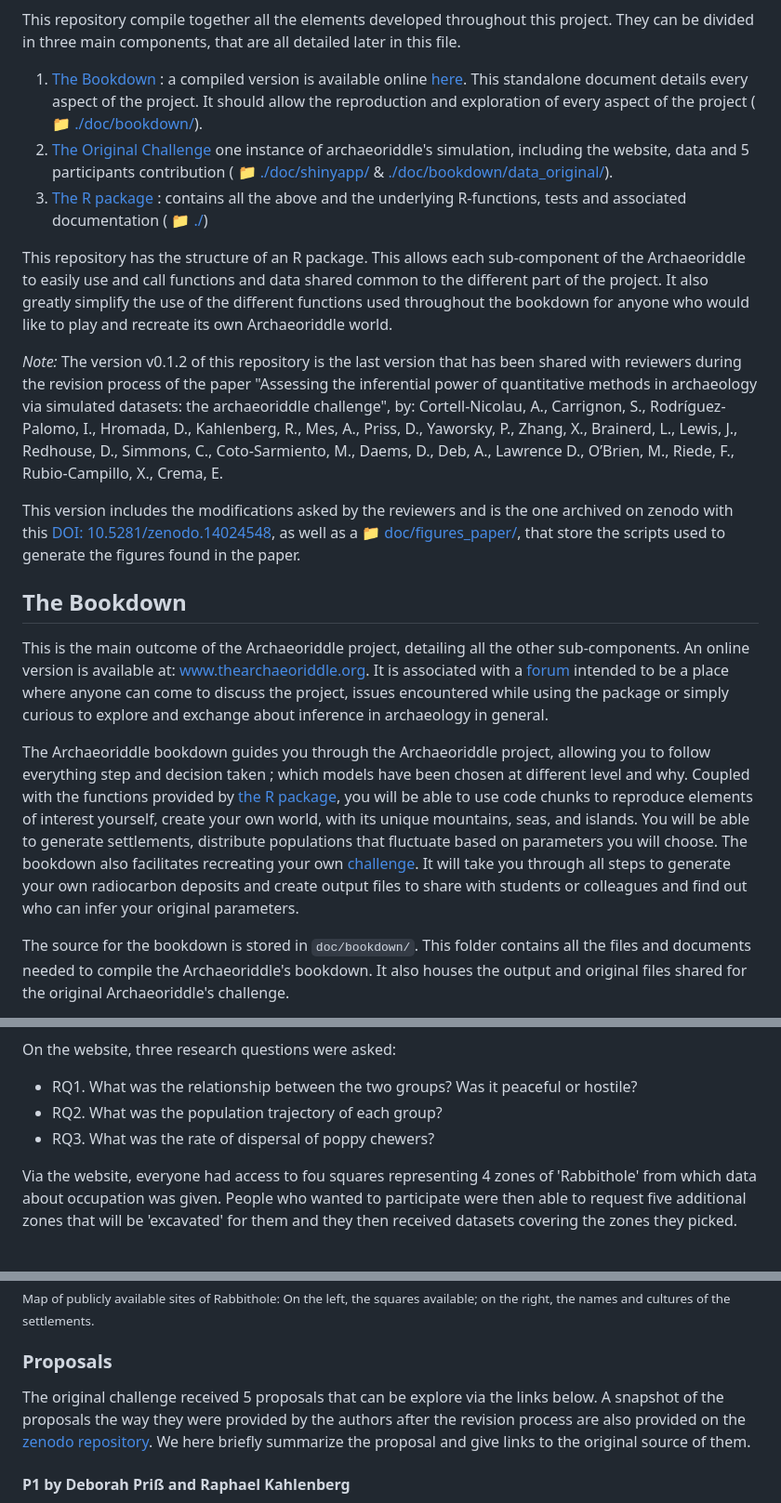
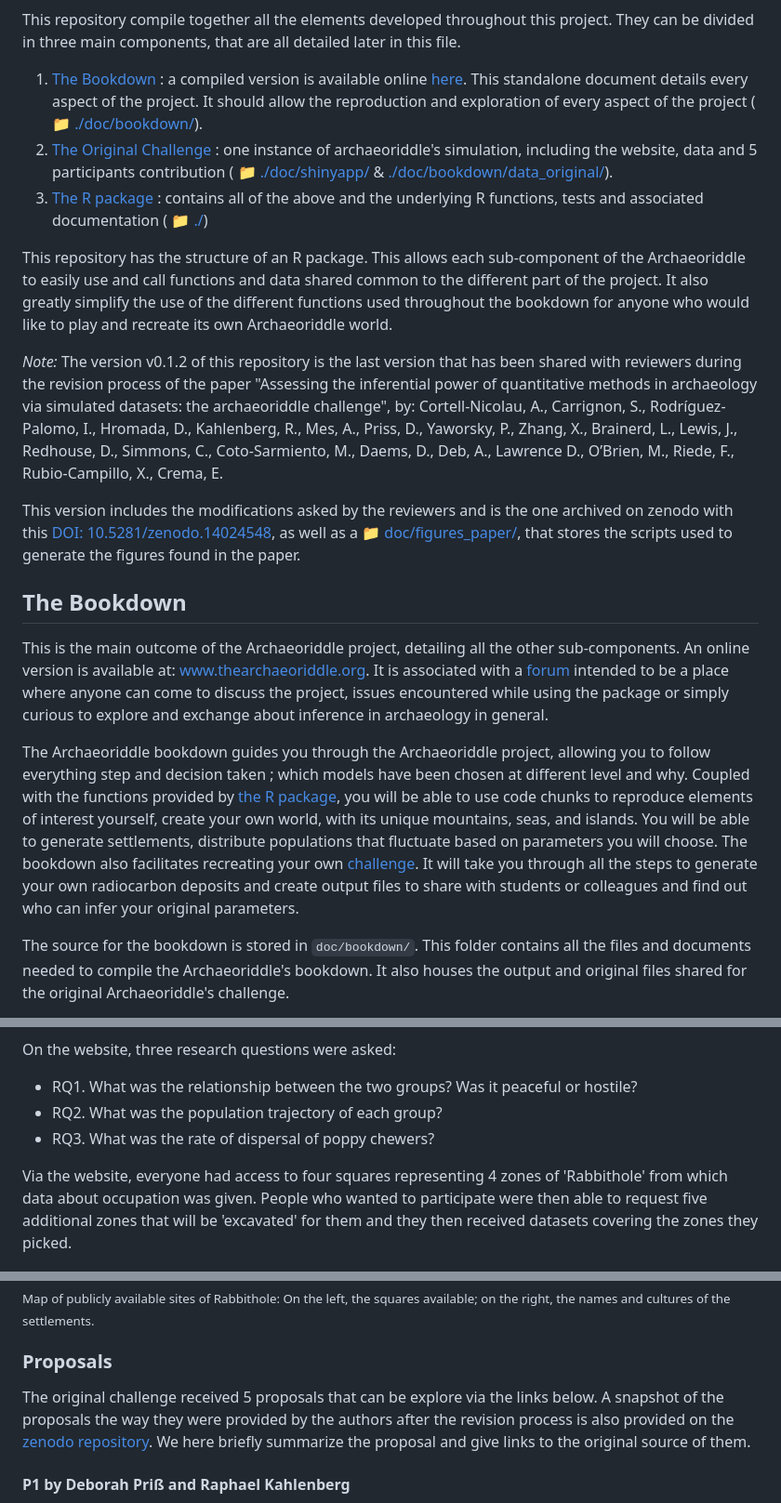
Before and after one commit to acortell3/archaeoriddle, a Markdown page: README.md, 3 parts joined by grey strips. Shown at 93% size. Rendered like a GitHub page.

Commit message:
Update README.md
Typos and recast one sentence.

```diff
--- a/README.md
+++ b/README.md
@@ -11,8 +11,8 @@ The Archaeoriddle Project has been implemented and developed by the [Computation
 This repository compile together all the elements developed throughout this project. They can be divided in three main components, that are all detailed later in this file.
 
 1. [The Bookdown](#the-bookdown) : a compiled version is available online [here](https://www.thearchaeoriddle.org). This standalone document details every aspect of the project. It should allow the reproduction and exploration of every aspect of the project ( :file_folder: [./doc/bookdown/](./doc/bookdown/)).
-2. [The Original Challenge](#the-original-challenge) one instance of archaeoriddle's simulation, including the website, data and 5 participants contribution ( :file_folder: [./doc/shinyapp/](./doc/shinyapp/) & [./doc/bookdown/data_original/](./doc/bookdown/data_original/)).
-2. [The R package](#the-r-package) : contains all the above and the underlying R-functions, tests and associated documentation ( :file_folder: [./](./))
+2. [The Original Challenge](#the-original-challenge) : one instance of archaeoriddle's simulation, including the website, data and 5 participants contribution ( :file_folder: [./doc/shinyapp/](./doc/shinyapp/) & [./doc/bookdown/data_original/](./doc/bookdown/data_original/)).
+2. [The R package](#the-r-package) : contains all of the above and the underlying R functions, tests and associated documentation ( :file_folder: [./](./))
 
 
 This repository has the structure of an R package. This allows each sub-component of the Archaeoriddle to easily use and call functions and data shared common to the different part of the project. It also greatly simplify the use of the different functions used throughout the bookdown for anyone who would like to play and recreate its own Archaeoriddle world.
@@ -21,13 +21,13 @@ This repository has the structure of an R package. This allows each sub-componen
 *Note:* The version v0.1.2  of this repository is the last version that has been shared with reviewers during the revision process of the paper "Assessing the inferential power of quantitative methods in archaeology via simulated datasets: the archaeoriddle challenge", by:
 Cortell-Nicolau, A., Carrignon, S., Rodríguez-Palomo, I., Hromada, D., Kahlenberg, R., Mes, A., Priss, D., Yaworsky, P., Zhang, X., Brainerd, L., Lewis, J., Redhouse, D., Simmons, C., Coto-Sarmiento, M., Daems, D., Deb, A., Lawrence D., O’Brien, M., Riede, F., Rubio-Campillo, X., Crema, E.
 
-This version includes the modifications asked by the reviewers and is the one archived on zenodo with this [ DOI: 10.5281/zenodo.14024548](https://doi.org/10.5281/zenodo.14024547), as well as a [:file_folder: doc/figures_paper/](./doc/figures_paper/), that store the scripts used to generate the figures found in the paper.
+This version includes the modifications asked by the reviewers and is the one archived on zenodo with this [ DOI: 10.5281/zenodo.14024548](https://doi.org/10.5281/zenodo.14024547), as well as a [:file_folder: doc/figures_paper/](./doc/figures_paper/), that stores the scripts used to generate the figures found in the paper.
 
 ## The Bookdown
 
 This is the main outcome of the Archaeoriddle project, detailing all the other sub-components. An online version is available at: [www.thearchaeoriddle.org](https://www.thearchaeoriddle.org). It is associated with a [forum](https://www.thearchaeoriddle.org/forum) intended to be a place where anyone can come to discuss the project, issues encountered while using the package or simply curious to explore and exchange about inference in archaeology in general.
 
-The Archaeoriddle bookdown guides you through the Archaeoriddle project, allowing you to follow everything step and decision taken ; which models have been chosen at different level and why. Coupled with the functions provided by [the R package](#the-r-package), you will be able to use code chunks to reproduce elements of interest yourself, create your own world, with its unique mountains, seas, and islands. You will be able to generate settlements, distribute populations that fluctuate based on parameters you will choose. The bookdown also facilitates recreating your own [challenge](#the-original-challenge). It will take you through all steps to generate your own radiocarbon deposits and create output files to share with students or colleagues and find out who can infer your original parameters.
+The Archaeoriddle bookdown guides you through the Archaeoriddle project, allowing you to follow everything step and decision taken ; which models have been chosen at different level and why. Coupled with the functions provided by [the R package](#the-r-package), you will be able to use code chunks to reproduce elements of interest yourself, create your own world, with its unique mountains, seas, and islands. You will be able to generate settlements, distribute populations that fluctuate based on parameters you will choose. The bookdown also facilitates recreating your own [challenge](#the-original-challenge). It will take you through all the steps to generate your own radiocarbon deposits and create output files to share with students or colleagues and find out who can infer your original parameters.
 
 The source for the bookdown is stored in `doc/bookdown/`. This folder contains all the files and documents needed to compile the Archaeoriddle's bookdown. It also houses the output and original files shared for the original Archaeoriddle's challenge.
 
@@ -77,7 +77,7 @@ On the website, three research questions were asked:
 - RQ2. What was the population trajectory of each group?
 - RQ3. What was the rate of dispersal of poppy chewers?
 
-Via the website, everyone had access to fou squares representing 4 zones of 'Rabbithole' from which data about occupation was given. People who wanted to participate were then able to request five additional zones that will be 'excavated' for them and they then received datasets covering the zones they picked.
+Via the website, everyone had access to four squares representing 4 zones of 'Rabbithole' from which data about occupation was given. People who wanted to participate were then able to request five additional zones that will be 'excavated' for them and they then received datasets covering the zones they picked.
 
 <div style="font-size: 8pt;text-align: center;">
   <figure>
@@ -91,7 +91,7 @@ Via the website, everyone had access to fou squares representing 4 zones of 'Rab
 
 ### Proposals
 
-The original challenge received 5 proposals that can be explore via the links below. A snapshot of the proposals the way they were provided by the authors after the revision process are also provided on the [zenodo repository](https://doi.org/10.5281/zenodo.14024548). We here briefly summarize the proposal and give links to the original source of them.
+The original challenge received 5 proposals that can be explore via the links below. A snapshot of the proposals the way they were provided by the authors after the revision process is also provided on the [zenodo repository](https://doi.org/10.5281/zenodo.14024548). We here briefly summarize the proposal and give links to the original source of them.
 
 #### P1 by Deborah Priß and Raphael Kahlenberg
 
```
Also changed, not shown: other parts of README.md (+2 -2 lines).
